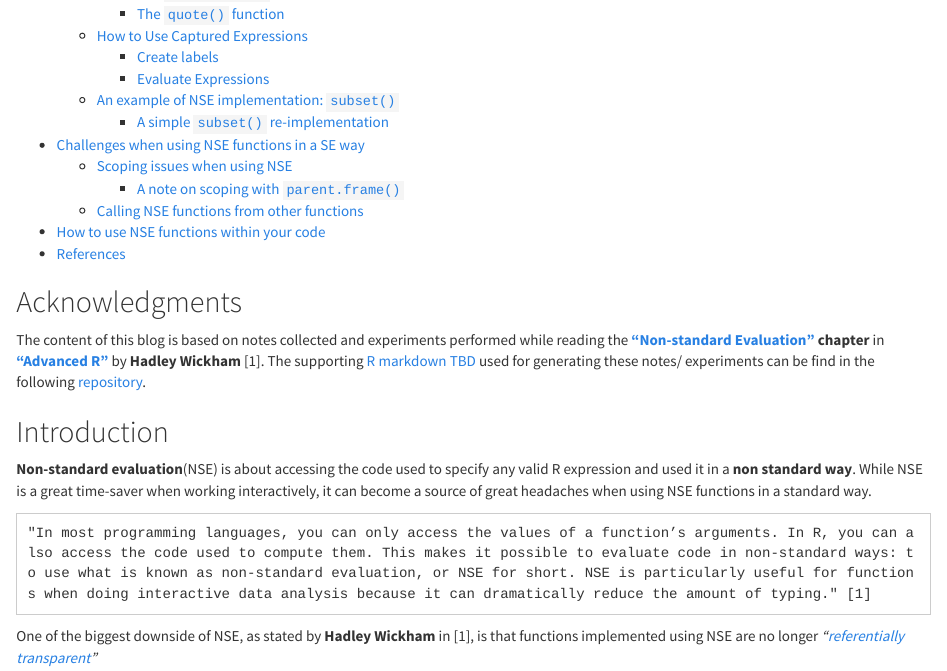
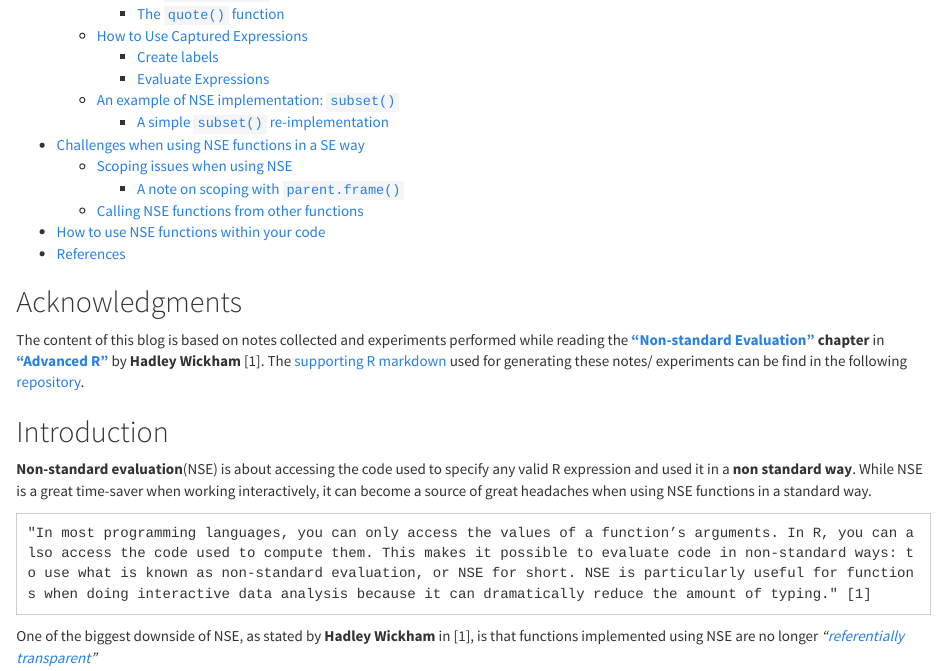
Before and after one commit to pparacch/DataSciencePosts, an R Markdown document (nse_vs_se_in_r_exploration.Rmd): the page in a window 1100 px wide, from 210 px down. Rendered offline with R 4.5, knitr and Pandoc, with nearby package versions.

Commit message:
Adding some missing links

```diff
--- a/nse_vs_se_in_r_exploration.Rmd
+++ b/nse_vs_se_in_r_exploration.Rmd
@@ -21,7 +21,7 @@ knitr::opts_chunk$set(echo = TRUE)
 
 ## Acknowledgments
 
-The content of this blog is based on notes collected and experiments performed while reading the __["Non-standard Evaluation"](http://adv-r.had.co.nz/Computing-on-the-language.html) chapter__ in [__"Advanced R"__](http://adv-r.had.co.nz/) by __Hadley Wickham__ [1]. The supporting [R markdown TBD]() used for generating these notes/ experiments can be find in the following [repository](https://github.com/pparacch/DataSciencePosts).
+The content of this blog is based on notes collected and experiments performed while reading the __["Non-standard Evaluation"](http://adv-r.had.co.nz/Computing-on-the-language.html) chapter__ in [__"Advanced R"__](http://adv-r.had.co.nz/) by __Hadley Wickham__ [1]. The [supporting R markdown](https://github.com/pparacch/DataSciencePosts/blob/master/nse_vs_se_in_r_exploration.Rmd) used for generating these notes/ experiments can be find in the following [repository](https://github.com/pparacch/DataSciencePosts).
 
 ## Introduction
 
```
Also changed, not shown: nse_vs_se_in_r_exploration.html, nse_vs_se_in_r_exploration.md.
